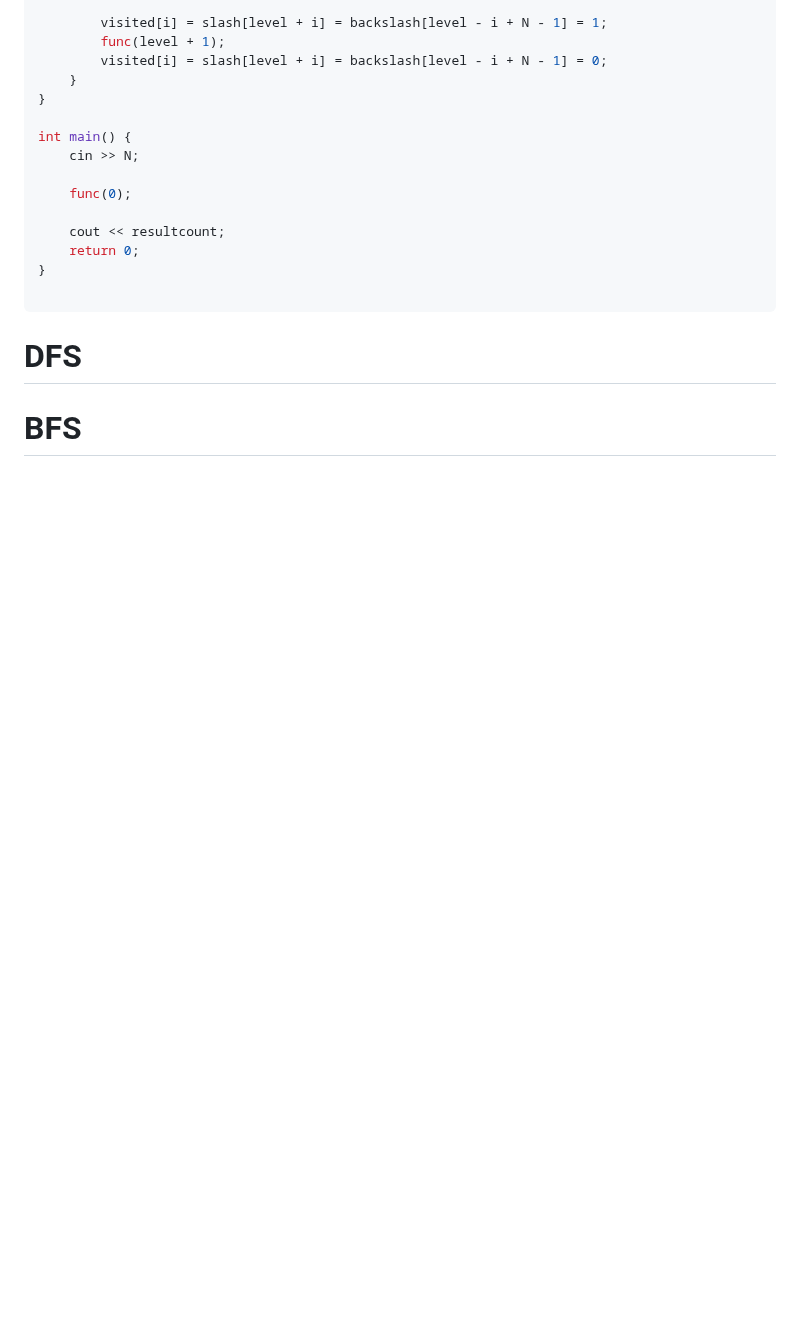
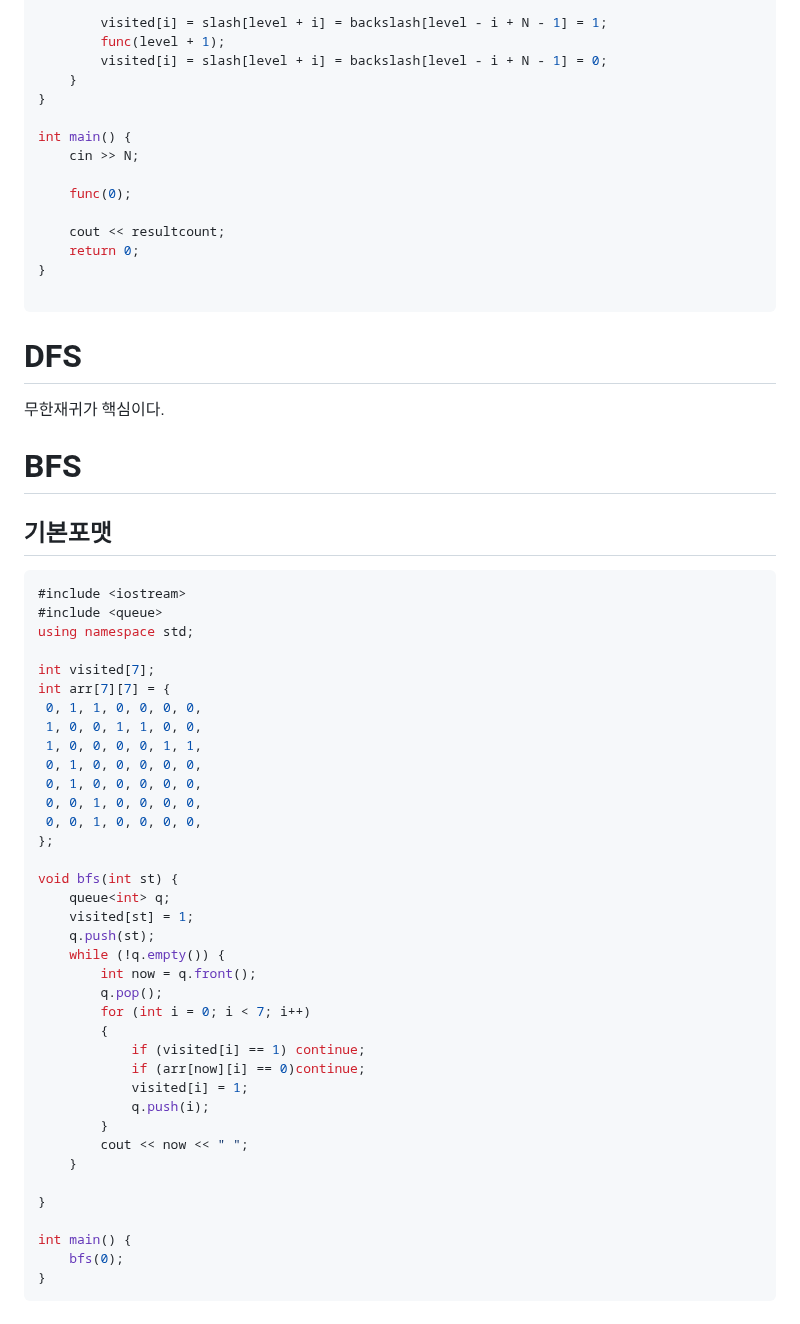
Before and after one commit to Carpediem324/Algorithm, a Markdown page: README.md, the part around the change. Rendered like a GitHub page; blank space fills up the shorter version.

Commit message:
daily update

````diff
--- a/README.md
+++ b/README.md
@@ -283,4 +283,47 @@ int main() {
 ```
 # DFS
 
+무한재귀가 핵심이다.
+
 # BFS
+
+## 기본포맷
+```c++
+#include <iostream>
+#include <queue>
+using namespace std;
+
+int visited[7];
+int arr[7][7] = {
+ 0, 1, 1, 0, 0, 0, 0,
+ 1, 0, 0, 1, 1, 0, 0,
+ 1, 0, 0, 0, 0, 1, 1,
+ 0, 1, 0, 0, 0, 0, 0,
+ 0, 1, 0, 0, 0, 0, 0,
+ 0, 0, 1, 0, 0, 0, 0,
+ 0, 0, 1, 0, 0, 0, 0,
+};
+
+void bfs(int st) {
+	queue<int> q;
+	visited[st] = 1;
+	q.push(st);
+	while (!q.empty()) {
+		int now = q.front();
+		q.pop();
+		for (int i = 0; i < 7; i++)
+		{
+			if (visited[i] == 1) continue;
+			if (arr[now][i] == 0)continue;
+			visited[i] = 1;
+			q.push(i);
+		}
+		cout << now << " ";
+	}
+
+}
+
+int main() {
+	bfs(0);
+}
+```
````
